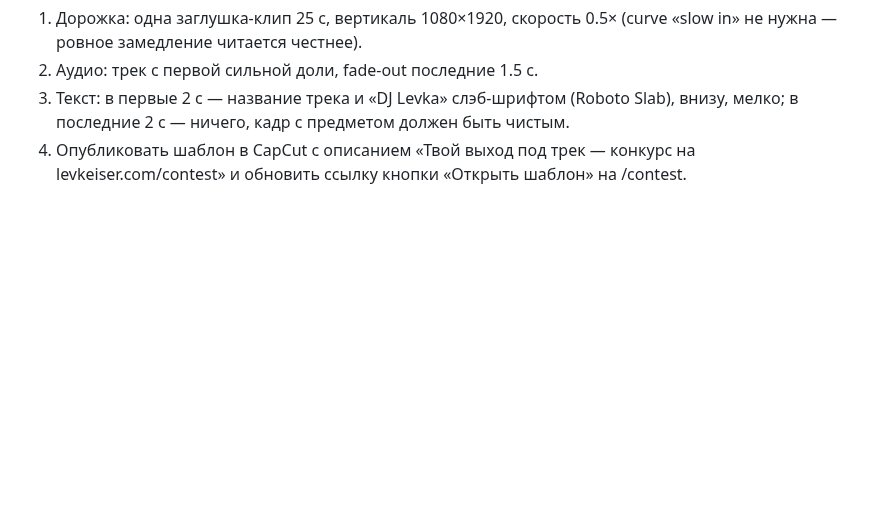
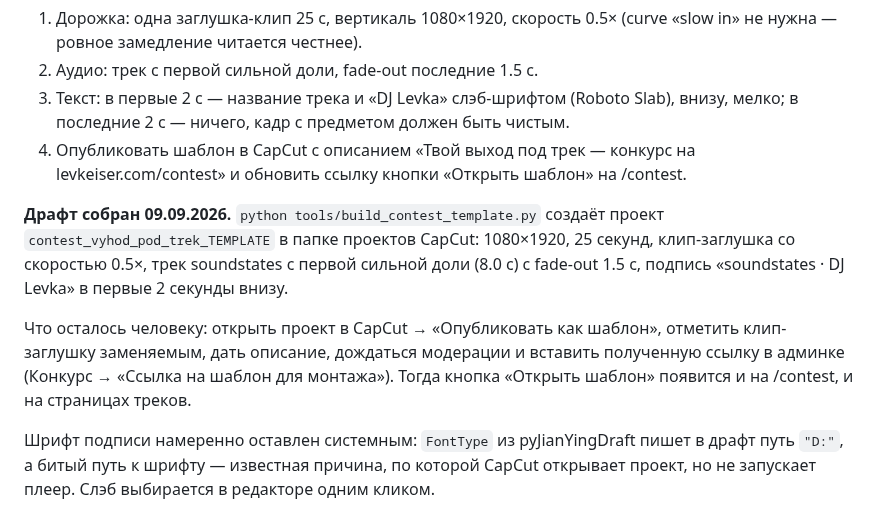
Before and after one commit to verakeiser2012-coder/lks, a Markdown page: notes/challenge-shooting-guide.md, the part around the change. Drawn GitHub-style; blank space fills up the shorter version.

Commit message:
Конкурсный CapCut-шаблон собран, осталась публикация
Драфт contest_vyhod_pod_trek_TEMPLATE: вертикаль 1080×1920 на 25 секунд,
клип-заглушка со скоростью 0.5×, трек soundstates с первой сильной доли
(8.0 с, до неё полминуты нарастания) и fade-out 1.5 с, подпись
«soundstates · DJ Levka» в первые две секунды внизу.

Сборщик — tools/build_contest_template.py (папка tools вне гита).
Шрифт оставлен системным намеренно: FontType пишет в драфт путь "D:",
а битый путь к шрифту — известная причина, по которой CapCut открывает
проект, но не запускает плеер.

Co-Authored-By: Claude Opus 5 <noreply@anthropic.com>

```diff
--- a/notes/challenge-shooting-guide.md
+++ b/notes/challenge-shooting-guide.md
@@ -94,3 +94,17 @@ Pixel — в «Ещё». Если режима нет, снимай обычно
    мелко; в последние 2 с — ничего, кадр с предметом должен быть чистым.
 4. Опубликовать шаблон в CapCut с описанием «Твой выход под трек — конкурс на levkeiser.com/contest»
    и обновить ссылку кнопки «Открыть шаблон» на /contest.
+
+**Драфт собран 09.09.2026.** `python tools/build_contest_template.py` создаёт проект
+`contest_vyhod_pod_trek_TEMPLATE` в папке проектов CapCut: 1080×1920, 25 секунд,
+клип-заглушка со скоростью 0.5×, трек soundstates с первой сильной доли (8.0 с)
+с fade-out 1.5 с, подпись «soundstates · DJ Levka» в первые 2 секунды внизу.
+
+Что осталось человеку: открыть проект в CapCut → «Опубликовать как шаблон»,
+отметить клип-заглушку заменяемым, дать описание, дождаться модерации и вставить
+полученную ссылку в админке (Конкурс → «Ссылка на шаблон для монтажа»). Тогда
+кнопка «Открыть шаблон» появится и на /contest, и на страницах треков.
+
+Шрифт подписи намеренно оставлен системным: `FontType` из pyJianYingDraft пишет
+в драфт путь `"D:"`, а битый путь к шрифту — известная причина, по которой CapCut
+открывает проект, но не запускает плеер. Слэб выбирается в редакторе одним кликом.
```
